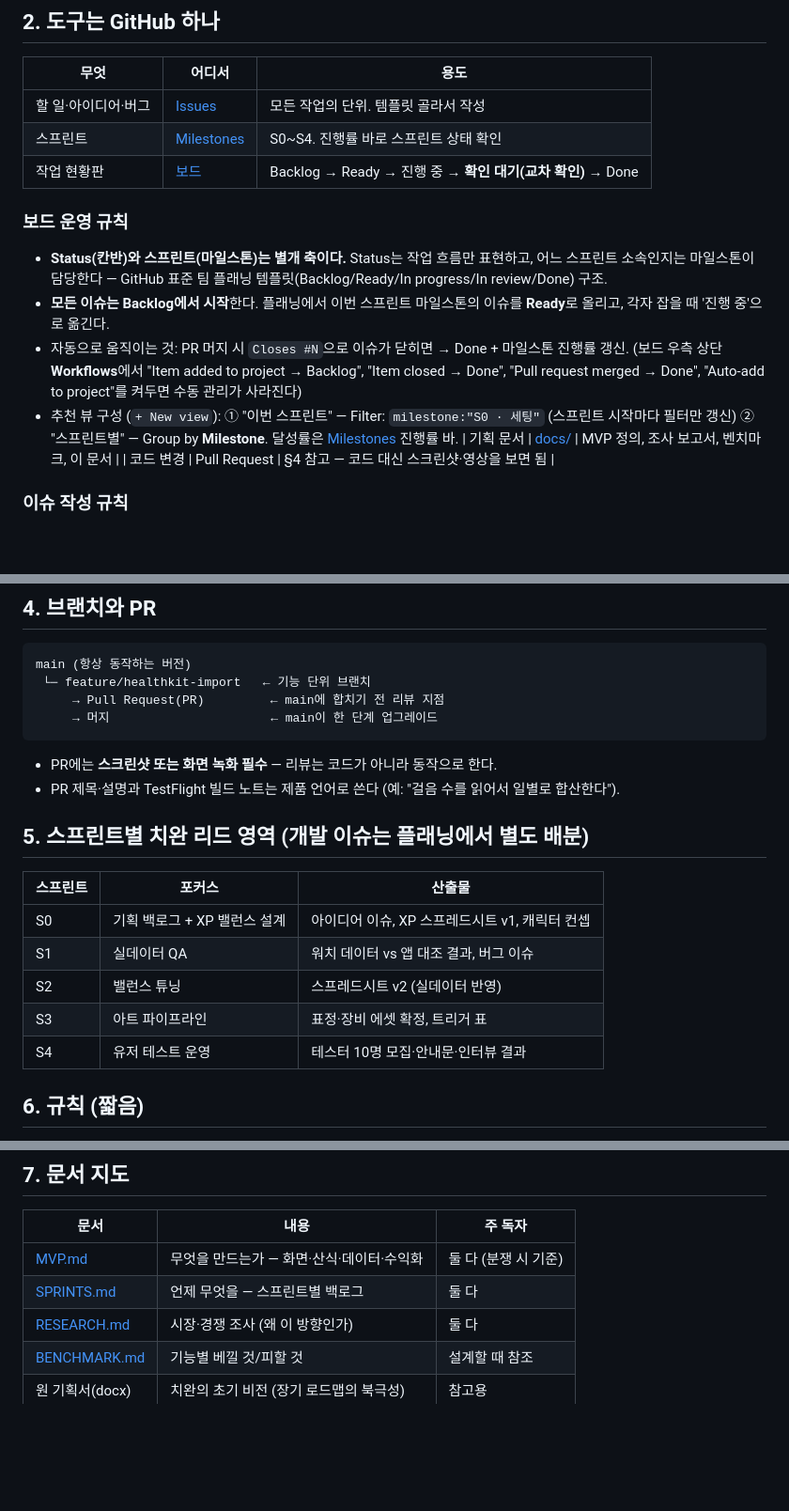
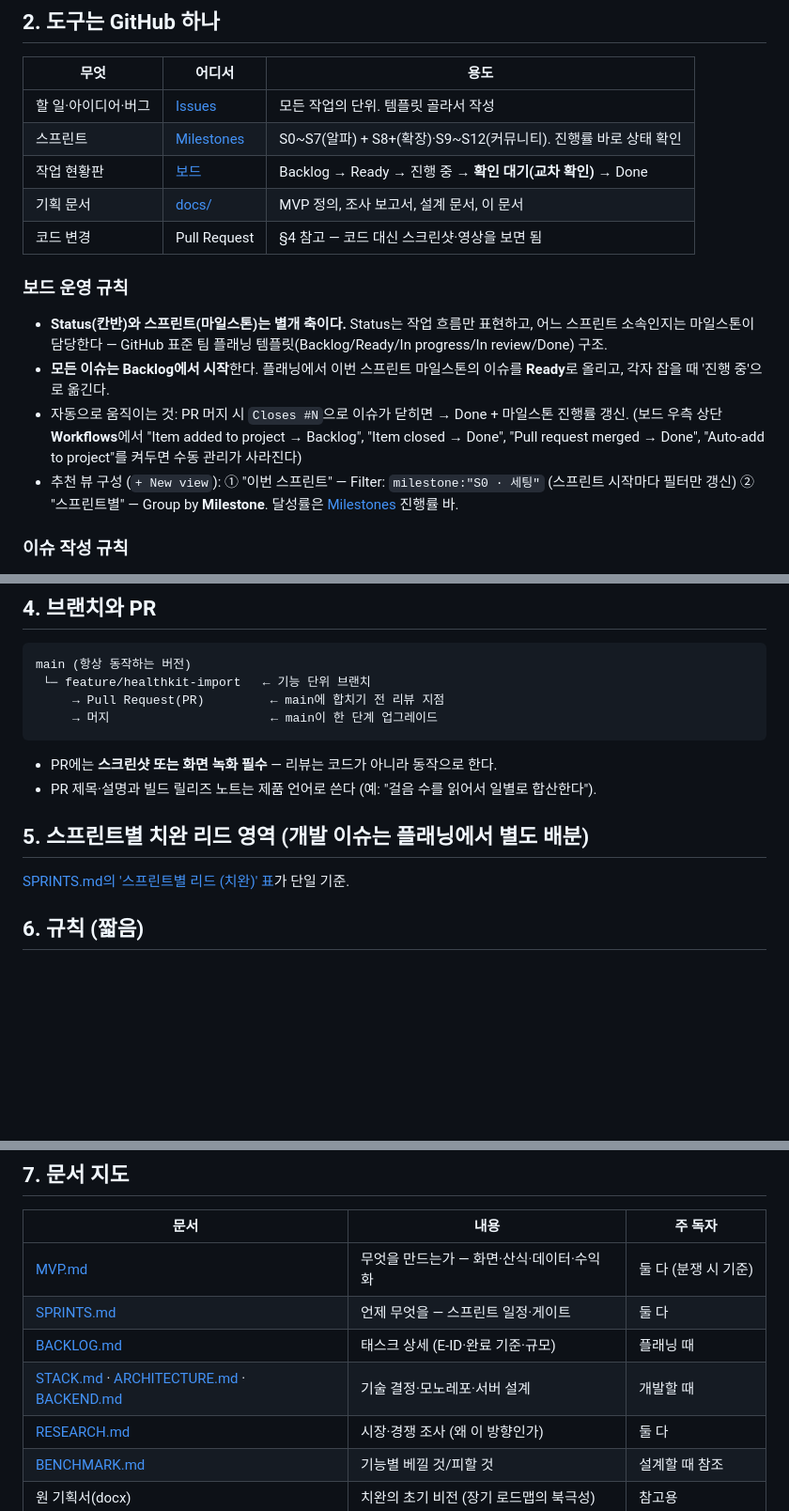
Before and after one commit to coldzero94/nexus, a Markdown page: docs/WORKFLOW.md, 3 parts joined by grey strips. Shown at 94% size. Drawn GitHub-style; blank space fills up the shorter version.

Commit message:
docs: WORKFLOW 구조 정리 — 표 복구·낡은 표기 갱신·문서 지도 보강

````diff
--- a/docs/WORKFLOW.md
+++ b/docs/WORKFLOW.md
@@ -20,8 +20,10 @@
 | 무엇 | 어디서 | 용도 |
 |---|---|---|
 | 할 일·아이디어·버그 | [Issues](https://github.com/coldzero94/nexus/issues) | 모든 작업의 단위. 템플릿 골라서 작성 |
-| 스프린트 | [Milestones](https://github.com/coldzero94/nexus/milestones) | S0~S4. 진행률 바로 스프린트 상태 확인 |
+| 스프린트 | [Milestones](https://github.com/coldzero94/nexus/milestones) | S0~S7(알파) + S8+(확장)·S9~S12(커뮤니티). 진행률 바로 상태 확인 |
 | 작업 현황판 | [보드](https://github.com/users/coldzero94/projects/1) | Backlog → Ready → 진행 중 → **확인 대기(교차 확인)** → Done |
+| 기획 문서 | [docs/](../docs/) | MVP 정의, 조사 보고서, 설계 문서, 이 문서 |
+| 코드 변경 | Pull Request | §4 참고 — 코드 대신 스크린샷·영상을 보면 됨 |
 
 ### 보드 운영 규칙
 
@@ -29,9 +31,6 @@
 - **모든 이슈는 Backlog에서 시작**한다. 플래닝에서 이번 스프린트 마일스톤의 이슈를 **Ready**로 올리고, 각자 잡을 때 '진행 중'으로 옮긴다.
 - 자동으로 움직이는 것: PR 머지 시 `Closes #N`으로 이슈가 닫히면 → Done + 마일스톤 진행률 갱신. (보드 우측 상단 **Workflows**에서 "Item added to project → Backlog", "Item closed → Done", "Pull request merged → Done", "Auto-add to project"를 켜두면 수동 관리가 사라진다)
 - 추천 뷰 구성 (`+ New view`): ① "이번 스프린트" — Filter: `milestone:"S0 · 세팅"` (스프린트 시작마다 필터만 갱신) ② "스프린트별" — Group by **Milestone**. 달성률은 [Milestones](https://github.com/coldzero94/nexus/milestones) 진행률 바.
-| 기획 문서 | [docs/](../docs/) | MVP 정의, 조사 보고서, 벤치마크, 이 문서 |
-| 코드 변경 | Pull Request | §4 참고 — 코드 대신 스크린샷·영상을 보면 됨 |
-
 ### 이슈 작성 규칙
 
 1. Issues → New issue → **[기능/아이디어]** 또는 **[버그]** 템플릿 선택
@@ -62,17 +61,11 @@ main (항상 동작하는 버전)
 ```
 
 - PR에는 **스크린샷 또는 화면 녹화 필수** — 리뷰는 코드가 아니라 동작으로 한다.
-- PR 제목·설명과 TestFlight 빌드 노트는 제품 언어로 쓴다 (예: "걸음 수를 읽어서 일별로 합산한다").
+- PR 제목·설명과 빌드 릴리즈 노트는 제품 언어로 쓴다 (예: "걸음 수를 읽어서 일별로 합산한다").
 
 ## 5. 스프린트별 치완 리드 영역 (개발 이슈는 플래닝에서 별도 배분)
 
-| 스프린트 | 포커스 | 산출물 |
-|---|---|---|
-| S0 | 기획 백로그 + XP 밸런스 설계 | 아이디어 이슈, XP 스프레드시트 v1, 캐릭터 컨셉 |
-| S1 | 실데이터 QA | 워치 데이터 vs 앱 대조 결과, 버그 이슈 |
-| S2 | 밸런스 튜닝 | 스프레드시트 v2 (실데이터 반영) |
-| S3 | 아트 파이프라인 | 표정·장비 에셋 확정, 트리거 표 |
-| S4 | 유저 테스트 운영 | 테스터 10명 모집·안내문·인터뷰 결과 |
+[SPRINTS.md의 '스프린트별 리드 (치완)' 표](./SPRINTS.md#스프린트별-리드-치완)가 단일 기준.
 
 ## 6. 규칙 (짧음)
 
@@ -87,7 +80,9 @@ main (항상 동작하는 버전)
 | 문서 | 내용 | 주 독자 |
 |---|---|---|
 | [MVP.md](./MVP.md) | 무엇을 만드는가 — 화면·산식·데이터·수익화 | 둘 다 (분쟁 시 기준) |
-| [SPRINTS.md](./SPRINTS.md) | 언제 무엇을 — 스프린트별 백로그 | 둘 다 |
+| [SPRINTS.md](./SPRINTS.md) | 언제 무엇을 — 스프린트 일정·게이트 | 둘 다 |
+| [BACKLOG.md](./BACKLOG.md) | 태스크 상세 (E-ID·완료 기준·규모) | 플래닝 때 |
+| [STACK.md](./STACK.md) · [ARCHITECTURE.md](./ARCHITECTURE.md) · [BACKEND.md](./BACKEND.md) | 기술 결정·모노레포·서버 설계 | 개발할 때 |
 | [RESEARCH.md](./RESEARCH.md) | 시장·경쟁 조사 (왜 이 방향인가) | 둘 다 |
 | [BENCHMARK.md](./BENCHMARK.md) | 기능별 베낄 것/피할 것 | 설계할 때 참조 |
 | 원 기획서(docx) | 치완의 초기 비전 (장기 로드맵의 북극성) | 참고용 |
````
